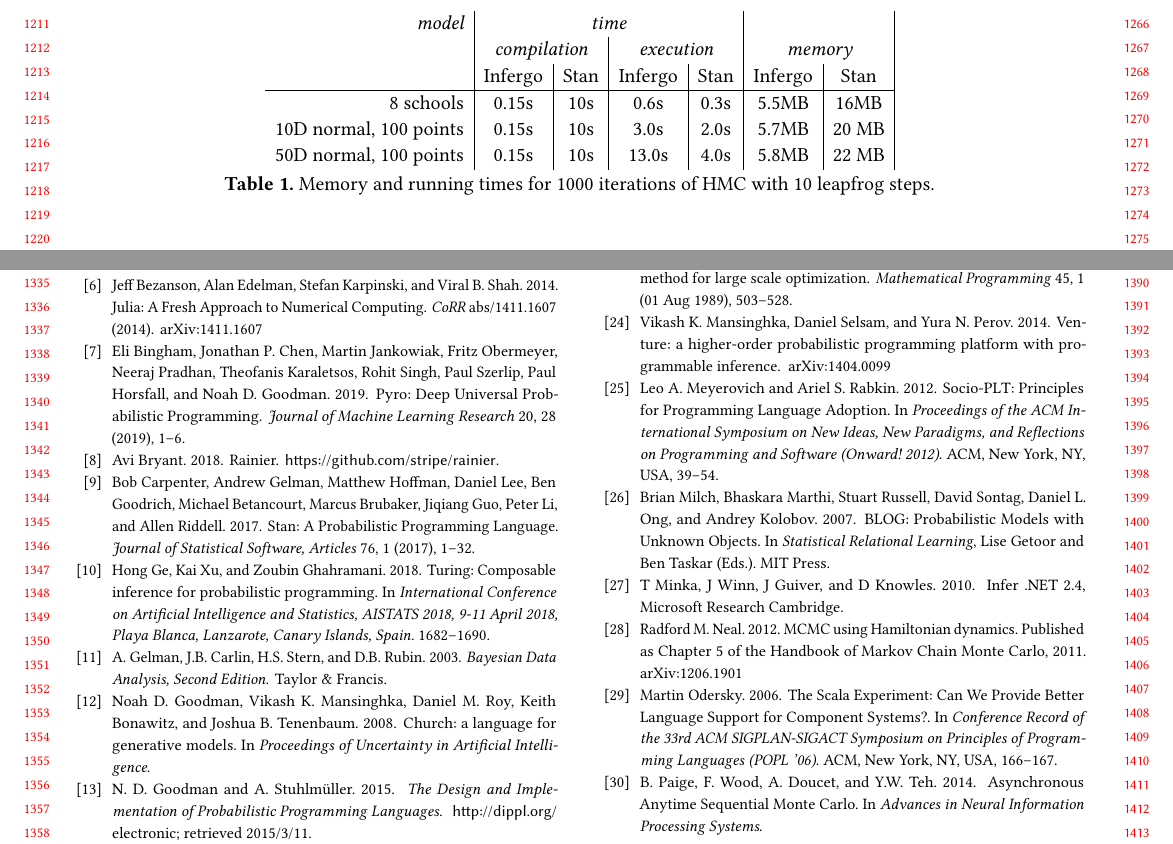
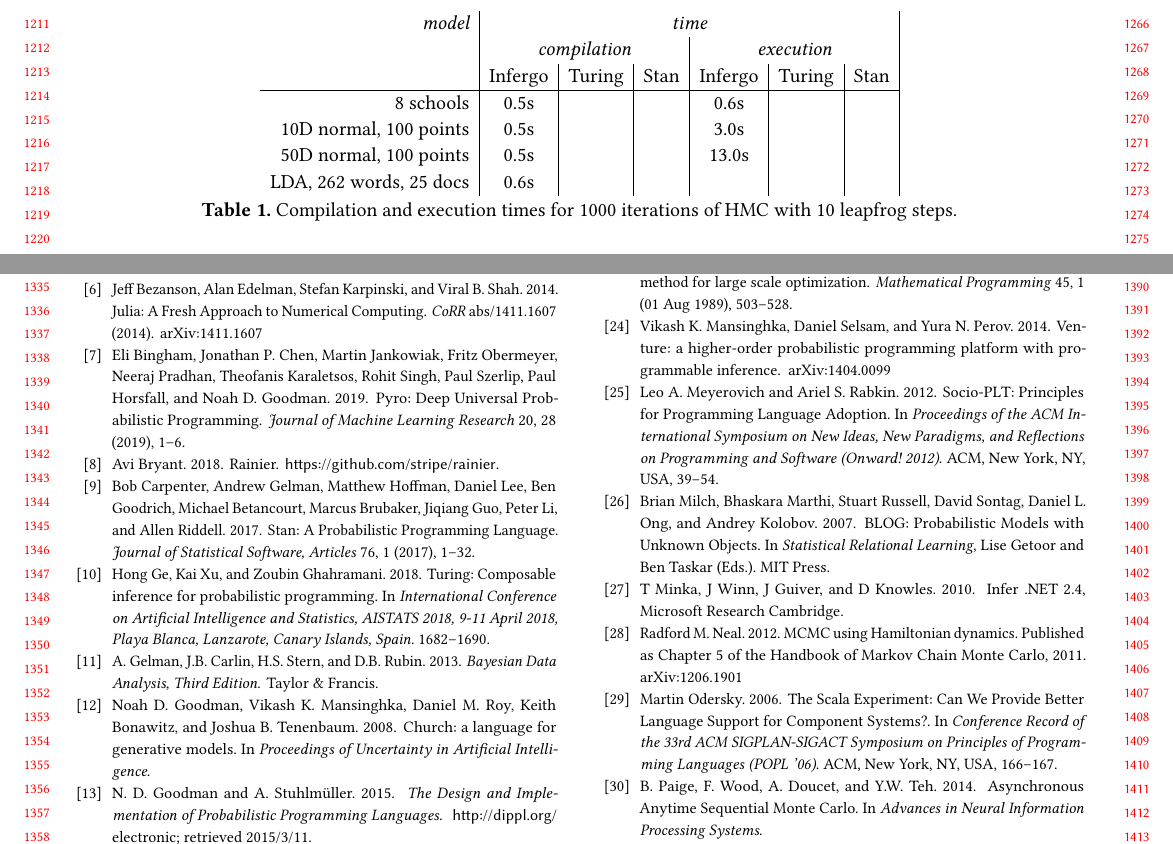
Before and after one commit to infergo-ml/gogp-paper, a LaTeX paper (paper/paper.tex, which reads paper/refs.bib): two parts of pages 12 and 13 of 14, joined at a grey line, cut so that both start at the same text. Compiled offline with pdfLaTeX.

Commit message:
work in progress

```diff
--- a/paper/paper.tex
+++ b/paper/paper.tex
@@ -1751,15 +1751,18 @@ model.
 \section{Performance}
 
 \begin{table*}
-\begin{tabular}{r | c |  c | c | c | c | c |}
-	{\it model}  & \multicolumn{4}{c|}{\it time} & \multicolumn{2}{c|}{} \\
-	& \multicolumn{2}{c|}{\it compilation} & \multicolumn{2}{c|}{\it execution} & \multicolumn{2}{c|}{\it memory} \\
-	& Infergo & Stan & Infergo & Stan & Infergo & Stan \\\hline
-	8 schools & 0.15s & 10s & 0.6s & 0.3s & 5.5MB & 16MB \\
-	10D normal, 100 points & 0.15s & 10s & 3.0s & 2.0s & 5.7MB & 20 MB \\
-	50D normal, 100 points & 0.15s & 10s & 13.0s & 4.0s & 5.8MB & 22 MB
+\begin{tabular}{r | c |  c | c | c | c | c | }
+	{\it model}  & \multicolumn{6}{c|}{\it time} \\
+	& \multicolumn{3}{c|}{\it compilation} & \multicolumn{3}{c|}{\it execution} \\
+	& Infergo & Turing & Stan & Infergo & Turing & Stan \\\hline
+	8 schools              & 0.5s & & & 0.6s  & & \\
+	10D normal, 100 points & 0.5s & & & 3.0s  & & \\
+	50D normal, 100 points & 0.5s & & & 13.0s & & \\
+	LDA, 262 words, 25 docs
+	                       & 0.6s & & &       & &
 \end{tabular}
-\caption{Memory and running times for 1000 iterations of HMC with 10 leapfrog steps.}
+\caption{Compilation and execution times for 1000 iterations
+	of HMC with 10 leapfrog steps.}
 \label{tab:memory-runtime}
 \end{table*}
 
--- a/paper/refs.bib
+++ b/paper/refs.bib
@@ -348,11 +348,11 @@
 
 
 @book{GCS+03,
-  title={Bayesian Data Analysis, Second Edition},
+  title={Bayesian Data Analysis, Third Edition},
   author={Gelman, A. and Carlin, J.B. and Stern, H.S. and Rubin, D.B.},
   isbn={9781420057294},
   series={Chapman \& Hall/CRC Texts in Statistical Science},
-  year={2003},
+  year={2013},
   publisher={Taylor \& Francis}
 }
 
```
